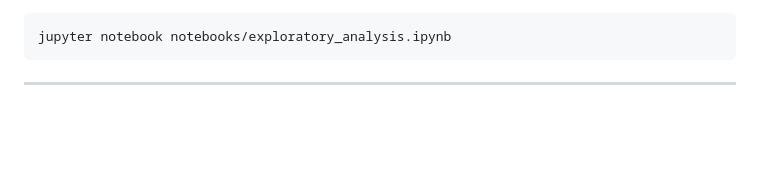
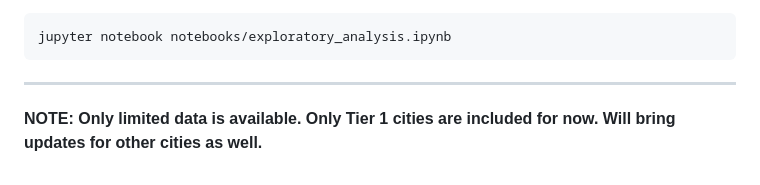
Before and after one commit to Shaiq-Ahmed09/FairSquare, a Markdown page: README.md, the part around the change. Drawn GitHub-style; blank space fills up the shorter version.

Commit message:
Add note on data availability for city tiers
Added a note about data limitations regarding city tiers.

````diff
--- a/README.md
+++ b/README.md
@@ -133,3 +133,5 @@ jupyter notebook notebooks/exploratory_analysis.ipynb
 ```
 
 ---
+
+**NOTE: Only limited data is available. Only Tier 1 cities are included for now. Will bring updates for other cities as well.**
````
